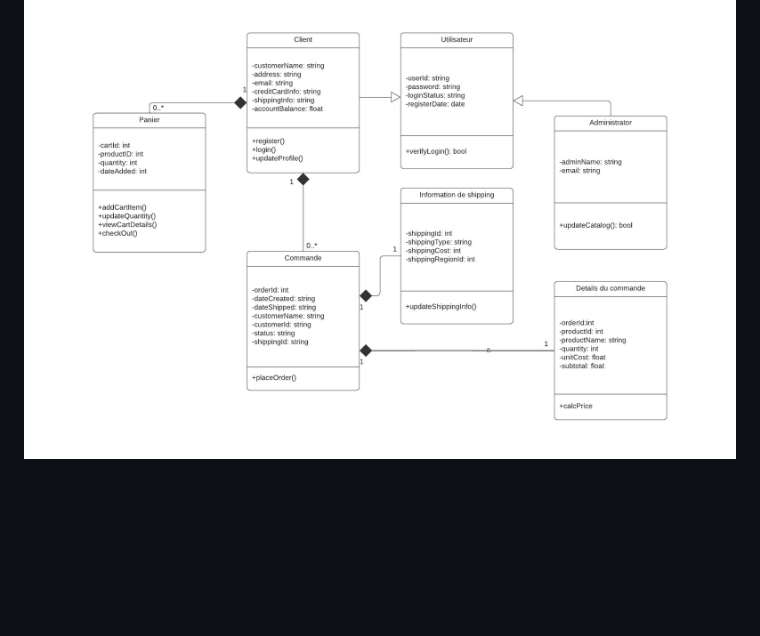
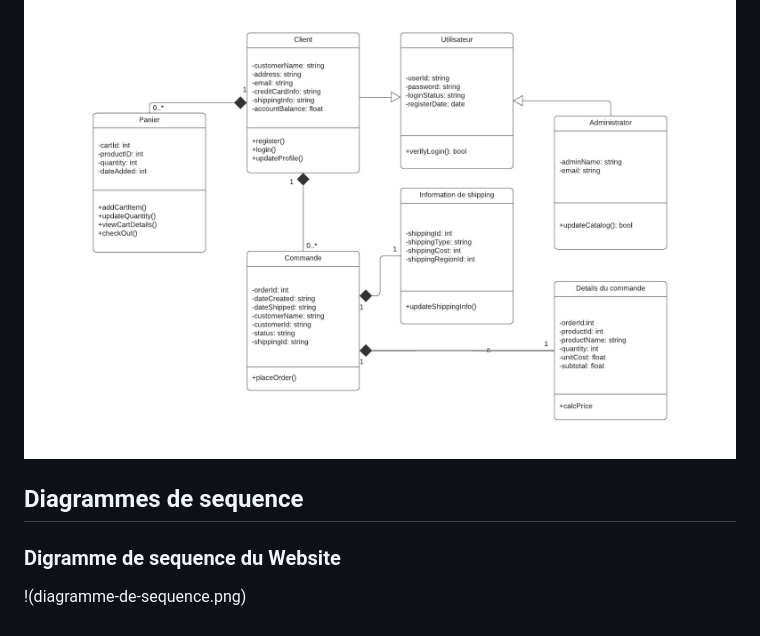
Before and after one commit to fahdmoussaif/shopping_website, a Markdown page: README.md, the part around the change. GitHub-like rendering; blank space fills up the shorter version.

```diff
--- a/README.md
+++ b/README.md
@@ -78,3 +78,7 @@ Voici un diagramme de cas d'utilisation pour un projet de site Web de commerce
 ## Diagramme de Classe
 Le diagramme de classe pour un site Web de commerce électronique décrit simplement la structure de la classe du site Web de commerce électronique, les attributs, les méthodes ou les opérations, la relation entre les objets.
 ![diagramme-de](diagramme-de-classe.png)
+
+## Diagrammes de sequence
+### Digramme de sequence du Website
+!(diagramme-de-sequence.png)
```
